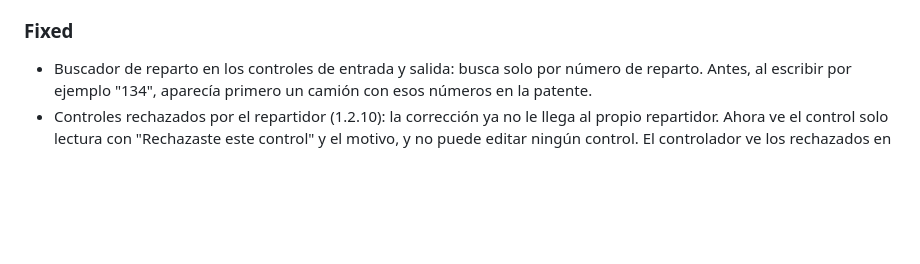
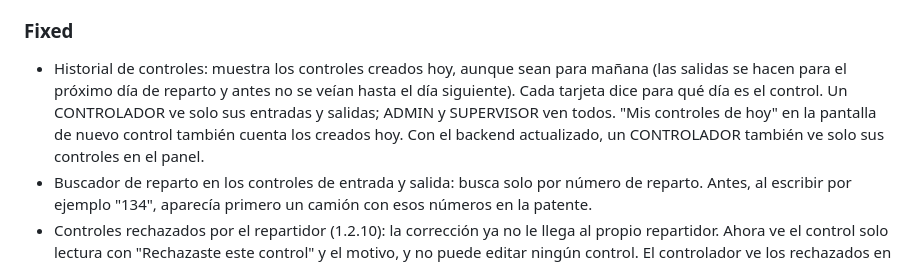
Before and after one commit to gonzalo-wi/loop-mobile, a Markdown page: CHANGELOG.md, the part around the change. Drawn GitHub-style; blank space fills up the shorter version.

Commit message:
docs(changelog): note history by creation day and per user
Co-Authored-By: Claude Opus 5.5 <noreply@anthropic.com>

```diff
--- a/CHANGELOG.md
+++ b/CHANGELOG.md
@@ -91,6 +91,7 @@ y este proyecto adhiere a [Semantic Versioning](https://semver.org/lang/es/).
   reales del hook (RTL + jsdom por-archivo).
 
 ### Fixed
+- Historial de controles: muestra los controles creados hoy, aunque sean para mañana (las salidas se hacen para el próximo día de reparto y antes no se veían hasta el día siguiente). Cada tarjeta dice para qué día es el control. Un CONTROLADOR ve solo sus entradas y salidas; ADMIN y SUPERVISOR ven todos. "Mis controles de hoy" en la pantalla de nuevo control también cuenta los creados hoy. Con el backend actualizado, un CONTROLADOR también ve solo sus controles en el panel.
 - Buscador de reparto en los controles de entrada y salida: busca solo por número de reparto. Antes, al escribir por ejemplo "134", aparecía primero un camión con esos números en la patente.
 - Controles rechazados por el repartidor (1.2.10): la corrección ya no le llega al propio repartidor. Ahora ve el control solo lectura con "Rechazaste este control" y el motivo, y no puede editar ningún control. El controlador ve los rechazados en "Mis controles de hoy" (barra en rojo, contador y motivo) y al tocarlos entra a corregirlos. El backend también rechaza con 403 la edición hecha por un REPARTIDOR.
 - "Abrir en el mapa" en Mi camión (1.2.8): en Android abre la app de mapas con `geo:` en las coordenadas. Antes algunos celulares mostraban "El vínculo no es compatible" o buscaban la patente y dejaban el mapa en blanco.
```
